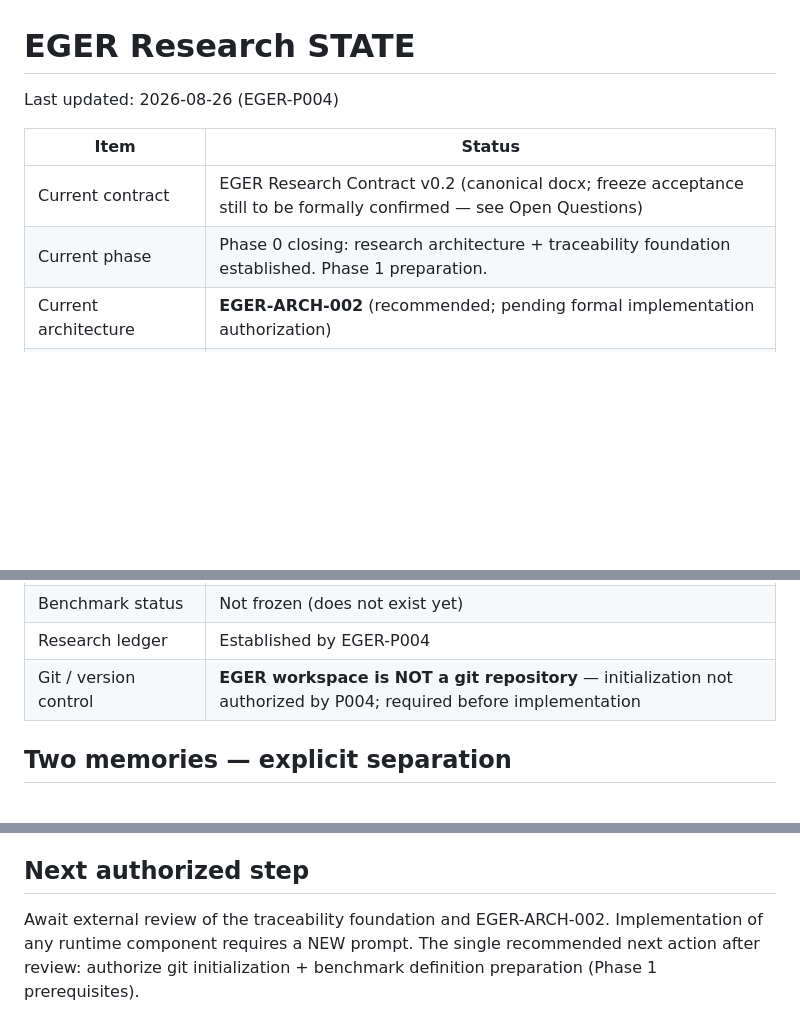
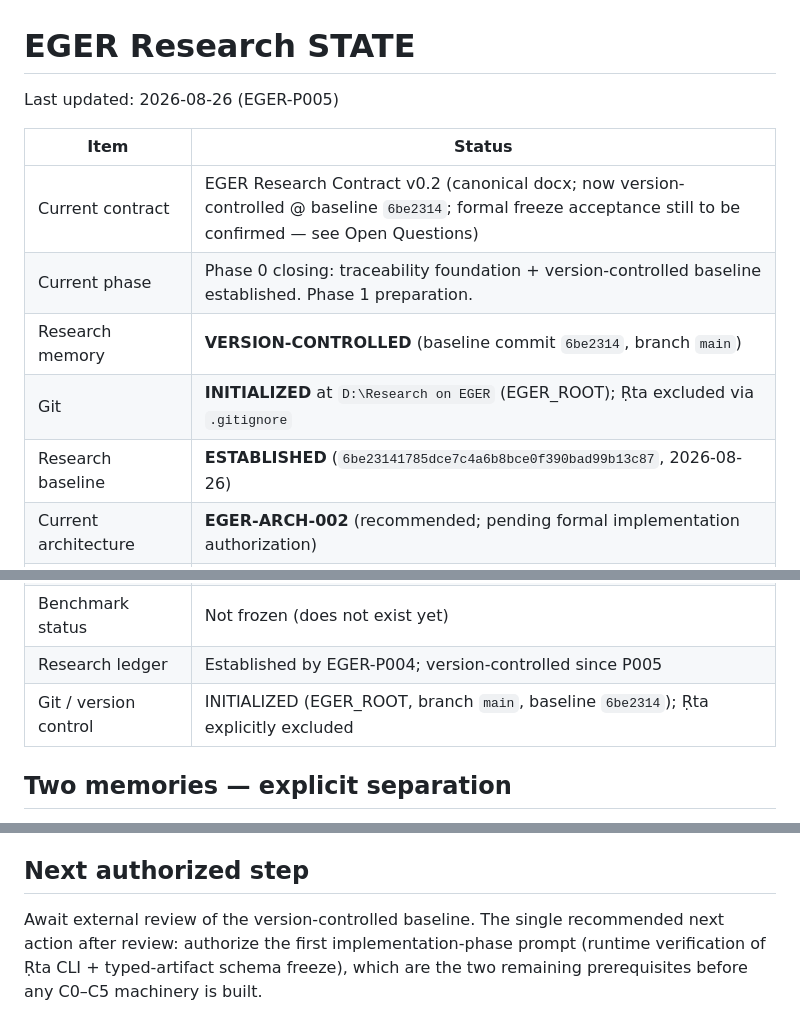
Before and after one commit to RAMA-L7/evidence-grounded-engineering-reasoning, a Markdown page: research/STATE.md, 3 parts joined by grey strips. Drawn GitHub-style; blank space fills up the shorter version.

```diff
--- a/research/STATE.md
+++ b/research/STATE.md
@@ -1,11 +1,14 @@
 # EGER Research STATE
 
-Last updated: 2026-08-26 (EGER-P004)
+Last updated: 2026-08-26 (EGER-P005)
 
 | Item | Status |
 |---|---|
-| Current contract | EGER Research Contract v0.2 (canonical docx; freeze acceptance still to be formally confirmed — see Open Questions) |
-| Current phase | Phase 0 closing: research architecture + traceability foundation established. Phase 1 preparation. |
+| Current contract | EGER Research Contract v0.2 (canonical docx; now version-controlled @ baseline `6be2314`; formal freeze acceptance still to be confirmed — see Open Questions) |
+| Current phase | Phase 0 closing: traceability foundation + version-controlled baseline established. Phase 1 preparation. |
+| Research memory | **VERSION-CONTROLLED** (baseline commit `6be2314`, branch `main`) |
+| Git | **INITIALIZED** at `D:\Research on EGER` (EGER_ROOT); Ṛta excluded via `.gitignore` |
+| Research baseline | **ESTABLISHED** (`6be23141785dce7c4a6b8bce0f390bad99b13c87`, 2026-08-26) |
 | Current architecture | **EGER-ARCH-002** (recommended; pending formal implementation authorization) |
 | Primary experiment | C0–C5 controlled ablation — defined, not run |
 | Engineering extension | C6 specialized subagents — deferred until after C0–C5 evaluation |
@@ -14,8 +17,8 @@ Last updated: 2026-08-26 (EGER-P004)
 | Subagent status | Not implemented |
 | Experiment status | Not started |
 | Benchmark status | Not frozen (does not exist yet) |
-| Research ledger | Established by EGER-P004 |
-| Git / version control | **EGER workspace is NOT a git repository** — initialization not authorized by P004; required before implementation |
+| Research ledger | Established by EGER-P004; version-controlled since P005 |
+| Git / version control | INITIALIZED (EGER_ROOT, branch `main`, baseline `6be2314`); Ṛta explicitly excluded |
 
 ## Two memories — explicit separation
 
@@ -57,7 +60,7 @@ Last updated: 2026-08-26 (EGER-P004)
 
 ## Next authorized step
 
-Await external review of the traceability foundation and EGER-ARCH-002.
-Implementation of any runtime component requires a NEW prompt. The single
-recommended next action after review: authorize git initialization + benchmark
-definition preparation (Phase 1 prerequisites).
+Await external review of the version-controlled baseline. The single
+recommended next action after review: authorize the first implementation-phase
+prompt (runtime verification of Ṛta CLI + typed-artifact schema freeze), which
+are the two remaining prerequisites before any C0–C5 machinery is built.
```
Also changed, not shown: research/RESEARCH_LEDGER.md (+18 -0 lines).
